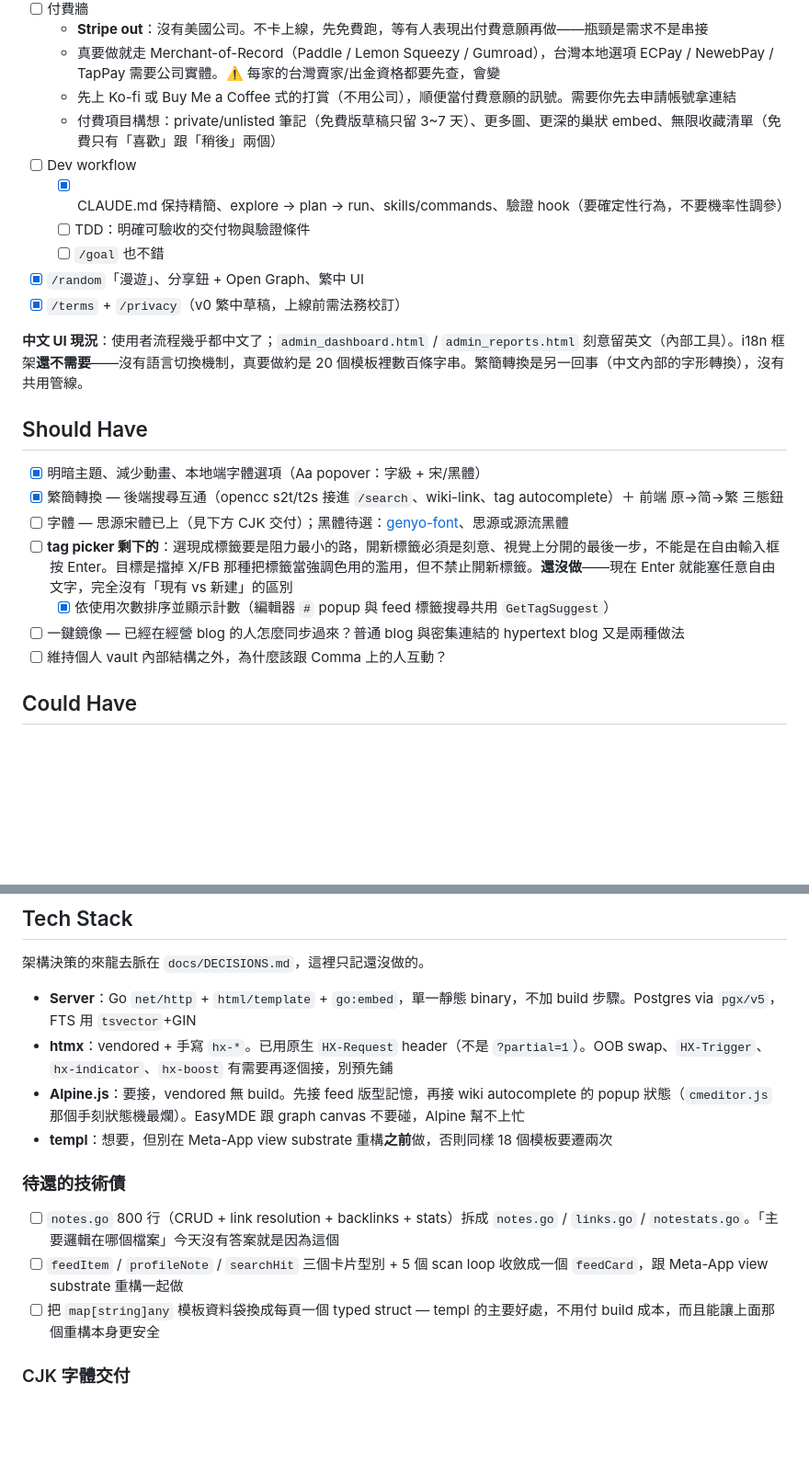
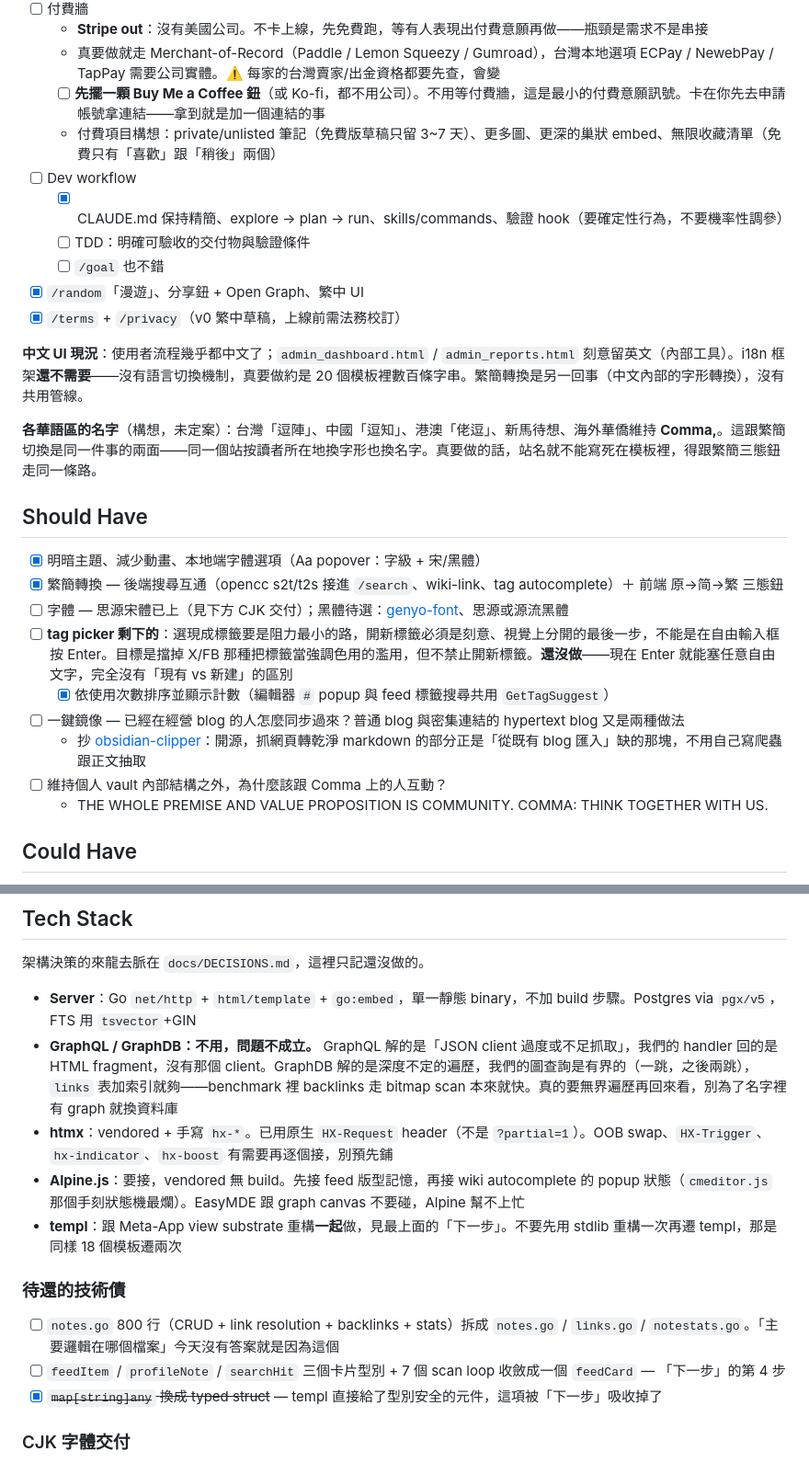
Before and after one commit to SamTech37/commaplace, a Markdown page: plan.md, 2 parts joined by grey strips. Shown at 92% size. GitHub-like rendering; blank space fills up the shorter version.

```diff
--- a/plan.md
+++ b/plan.md
@@ -57,7 +87,7 @@ redirect URI 是 `BASE_URL + /auth/google/callback`（`cmd/server/main.go:176`
 - [ ] 付費牆
   - **Stripe out**：沒有美國公司。不卡上線，先免費跑，等有人表現出付費意願再做——瓶頸是需求不是串接
   - 真要做就走 Merchant-of-Record（Paddle / Lemon Squeezy / Gumroad），台灣本地選項 ECPay / NewebPay / TapPay 需要公司實體。⚠️ 每家的台灣賣家/出金資格都要先查，會變
-  - 先上 Ko-fi 或 Buy Me a Coffee 式的打賞（不用公司），順便當付費意願的訊號。需要你先去申請帳號拿連結
+  - [ ] **先擺一顆 Buy Me a Coffee 鈕**（或 Ko-fi，都不用公司）。不用等付費牆，這是最小的付費意願訊號。卡在你先去申請帳號拿連結——拿到就是加一個連結的事
   - 付費項目構想：private/unlisted 筆記（免費版草稿只留 3~7 天）、更多圖、更深的巢狀 embed、無限收藏清單（免費只有「喜歡」跟「稍後」兩個）
 - [ ] Dev workflow
   - [x] CLAUDE.md 保持精簡、explore → plan → run、skills/commands、驗證 hook（要確定性行為，不要機率性調參）
@@ -68,6 +98,8 @@ redirect URI 是 `BASE_URL + /auth/google/callback`（`cmd/server/main.go:176`
 
 **中文 UI 現況**：使用者流程幾乎都中文了；`admin_dashboard.html` / `admin_reports.html` 刻意留英文（內部工具）。i18n 框架**還不需要**——沒有語言切換機制，真要做約是 20 個模板裡數百條字串。繁簡轉換是另一回事（中文內部的字形轉換），沒有共用管線。
 
+**各華語區的名字**（構想，未定案）：台灣「逗陣」、中國「逗知」、港澳「佬逗」、新馬待想、海外華僑維持 **Comma,**。這跟繁簡切換是同一件事的兩面——同一個站按讀者所在地換字形也換名字。真要做的話，站名就不能寫死在模板裡，得跟繁簡三態鈕走同一條路。
+
 ## Should Have
 
 - [x] 明暗主題、減少動畫、本地端字體選項（Aa popover：字級 + 宋/黑體）
@@ -76,7 +108,9 @@ redirect URI 是 `BASE_URL + /auth/google/callback`（`cmd/server/main.go:176`
 - [ ] **tag picker 剩下的**：選現成標籤要是阻力最小的路，開新標籤必須是刻意、視覺上分開的最後一步，不能是在自由輸入框按 Enter。目標是擋掉 X/FB 那種把標籤當強調色用的濫用，但不禁止開新標籤。**還沒做**——現在 Enter 就能塞任意自由文字，完全沒有「現有 vs 新建」的區別
   - [x] 依使用次數排序並顯示計數（編輯器 `#` popup 與 feed 標籤搜尋共用 `GetTagSuggest`）
 - [ ] 一鍵鏡像 — 已經在經營 blog 的人怎麼同步過來？普通 blog 與密集連結的 hypertext blog 又是兩種做法
+  - 抄 [obsidian-clipper](https://github.com/obsidianmd/obsidian-clipper)：開源，抓網頁轉乾淨 markdown 的部分正是「從既有 blog 匯入」缺的那塊，不用自己寫爬蟲跟正文抽取
 - [ ] 維持個人 vault 內部結構之外，為什麼該跟 Comma 上的人互動？
+  - THE WHOLE PREMISE AND VALUE PROPOSITION IS COMMUNITY. COMMA: THINK TOGETHER WITH US.
 
 ## Could Have
 
@@ -95,15 +129,16 @@ redirect URI 是 `BASE_URL + /auth/google/callback`（`cmd/server/main.go:176`
 架構決策的來龍去脈在 `docs/DECISIONS.md`，這裡只記還沒做的。
 
 - **Server**：Go `net/http` + `html/template` + `go:embed`，單一靜態 binary，不加 build 步驟。Postgres via `pgx/v5`，FTS 用 `tsvector`+GIN
+- **GraphQL / GraphDB：不用，問題不成立。** GraphQL 解的是「JSON client 過度或不足抓取」，我們的 handler 回的是 HTML fragment，沒有那個 client。GraphDB 解的是深度不定的遍歷，我們的圖查詢是有界的（一跳，之後兩跳），`links` 表加索引就夠——benchmark 裡 backlinks 走 bitmap scan 本來就快。真的要無界遍歷再回來看，別為了名字裡有 graph 就換資料庫
 - **htmx**：vendored + 手寫 `hx-*`。已用原生 `HX-Request` header（不是 `?partial=1`）。OOB swap、`HX-Trigger`、`hx-indicator`、`hx-boost` 有需要再逐個接，別預先鋪
 - **Alpine.js**：要接，vendored 無 build。先接 feed 版型記憶，再接 wiki autocomplete 的 popup 狀態（`cmeditor.js` 那個手刻狀態機最爛）。EasyMDE 跟 graph canvas 不要碰，Alpine 幫不上忙
-- **templ**：想要，但別在 Meta-App view substrate 重構**之前**做，否則同樣 18 個模板要遷兩次
+- **templ**：跟 Meta-App view substrate 重構**一起**做，見最上面的「下一步」。不要先用 stdlib 重構一次再遷 templ，那是同樣 18 個模板遷兩次
 
 ### 待還的技術債
 
 - [ ] `notes.go` 800 行（CRUD + link resolution + backlinks + stats）拆成 `notes.go` / `links.go` / `notestats.go`。「主要邏輯在哪個檔案」今天沒有答案就是因為這個
-- [ ] `feedItem` / `profileNote` / `searchHit` 三個卡片型別 + 5 個 scan loop 收斂成一個 `feedCard`，跟 Meta-App view substrate 重構一起做
-- [ ] 把 `map[string]any` 模板資料袋換成每頁一個 typed struct — templ 的主要好處，不用付 build 成本，而且能讓上面那個重構本身更安全
+- [ ] `feedItem` / `profileNote` / `searchHit` 三個卡片型別 + 7 個 scan loop 收斂成一個 `feedCard` — 「下一步」的第 4 步
+- [x] ~~`map[string]any` 換成 typed struct~~ — templ 直接給了型別安全的元件，這項被「下一步」吸收掉了
 
 ### CJK 字體交付
 
```
Also changed, not shown: other parts of plan.md (+31 -1 lines).
